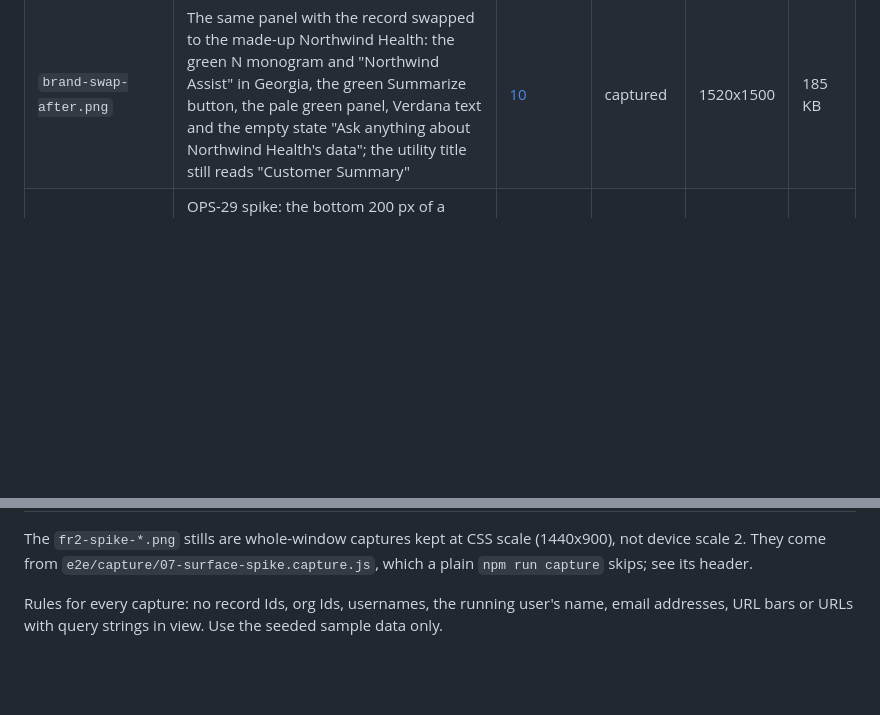
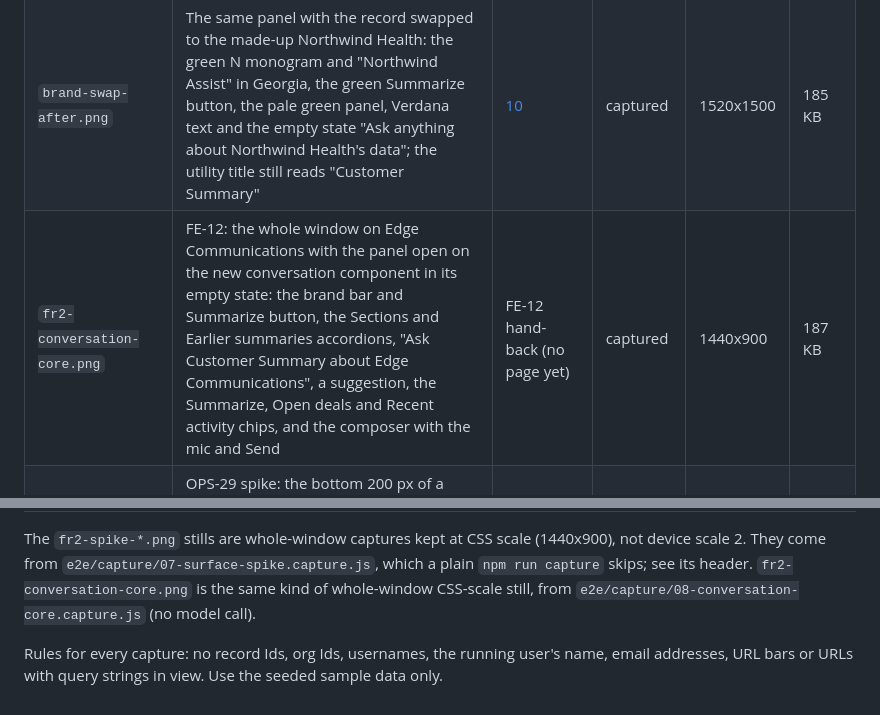
Before and after one commit to nelsben/generic-agent, a Markdown page: docs/assets/MANIFEST.md, 2 parts joined by grey strips. GitHub-like rendering; blank space fills up the shorter version.

```diff
--- a/docs/assets/MANIFEST.md
+++ b/docs/assets/MANIFEST.md
@@ -36,6 +36,7 @@ the pages still link them, until the chapter cards and `OPS-36` rewrite those pa
 | `e2e-report.png` | The Playwright HTML report for a full run: 8 of 8 passed, 3.1 minutes | [README](../../README.md), [03](../patterns/03-hotkey-panel.md), [08](../patterns/08-test-and-release-lifecycle.md) | captured | 1600x1800 | 274 KB |
 | `brand-swap-before.png` | The open panel on Edge Communications with the shipped Default brand record: the plain blue logo mark and "Customer Summary" at the start of the bar, the blue Summarize button, and the empty state "Ask anything about Your Company's data" | [10](../patterns/10-brand-and-theming.md) | captured | 1520x1500 | 184 KB |
 | `brand-swap-after.png` | The same panel with the record swapped to the made-up Northwind Health: the green N monogram and "Northwind Assist" in Georgia, the green Summarize button, the pale green panel, Verdana text and the empty state "Ask anything about Northwind Health's data"; the utility title still reads "Customer Summary" | [10](../patterns/10-brand-and-theming.md) | captured | 1520x1500 | 185 KB |
+| `fr2-conversation-core.png` | FE-12: the whole window on Edge Communications with the panel open on the new conversation component in its empty state: the brand bar and Summarize button, the Sections and Earlier summaries accordions, "Ask Customer Summary about Edge Communications", a suggestion, the Summarize, Open deals and Recent activity chips, and the composer with the mic and Send | FE-12 hand-back (no page yet) | captured | 1440x900 | 187 KB |
 | `fr2-spike-mirrored-bar.png` | OPS-29 spike: the bottom 200 px of a record page with the utility bar mirrored, "Phone (softphone stand-in)" and "Surface Spike" at the bottom right and the "Ask Customer Summary ⌘K" launcher just above them | [fr2-surfaces-spike](../research/fr2-surfaces-spike.md) | captured | 1440x200 | 34 KB |
 | `fr2-spike-launcher.png` | OPS-29 spike: a record page in the FR2 Surface Spike app, the utility bar at the default left with the softphone stand-in, and the launcher at the bottom right | [fr2-surfaces-spike](../research/fr2-surfaces-spike.md) | captured | 1440x900 | 171 KB |
 | `fr2-spike-compact.png` | OPS-29 spike: the 420 px compact window opened by Cmd-K above the launcher | [fr2-surfaces-spike](../research/fr2-surfaces-spike.md) | captured | 1440x900 | 137 KB |
@@ -48,7 +49,8 @@ the pages still link them, until the chapter cards and `OPS-36` rewrite those pa
 
 The `fr2-spike-*.png` stills are whole-window captures kept at CSS scale (1440x900), not device
 scale 2. They come from `e2e/capture/07-surface-spike.capture.js`, which a plain `npm run capture`
-skips; see its header.
+skips; see its header. `fr2-conversation-core.png` is the same kind of whole-window CSS-scale still,
+from `e2e/capture/08-conversation-core.capture.js` (no model call).
 
 Rules for every capture: no record Ids, org Ids, usernames, the running user's name, email
 addresses, URL bars or URLs with query strings in view. Use the seeded sample data only.
```
Also changed, not shown: docs/assets/fr2-conversation-core.png (added), 13 other files.
